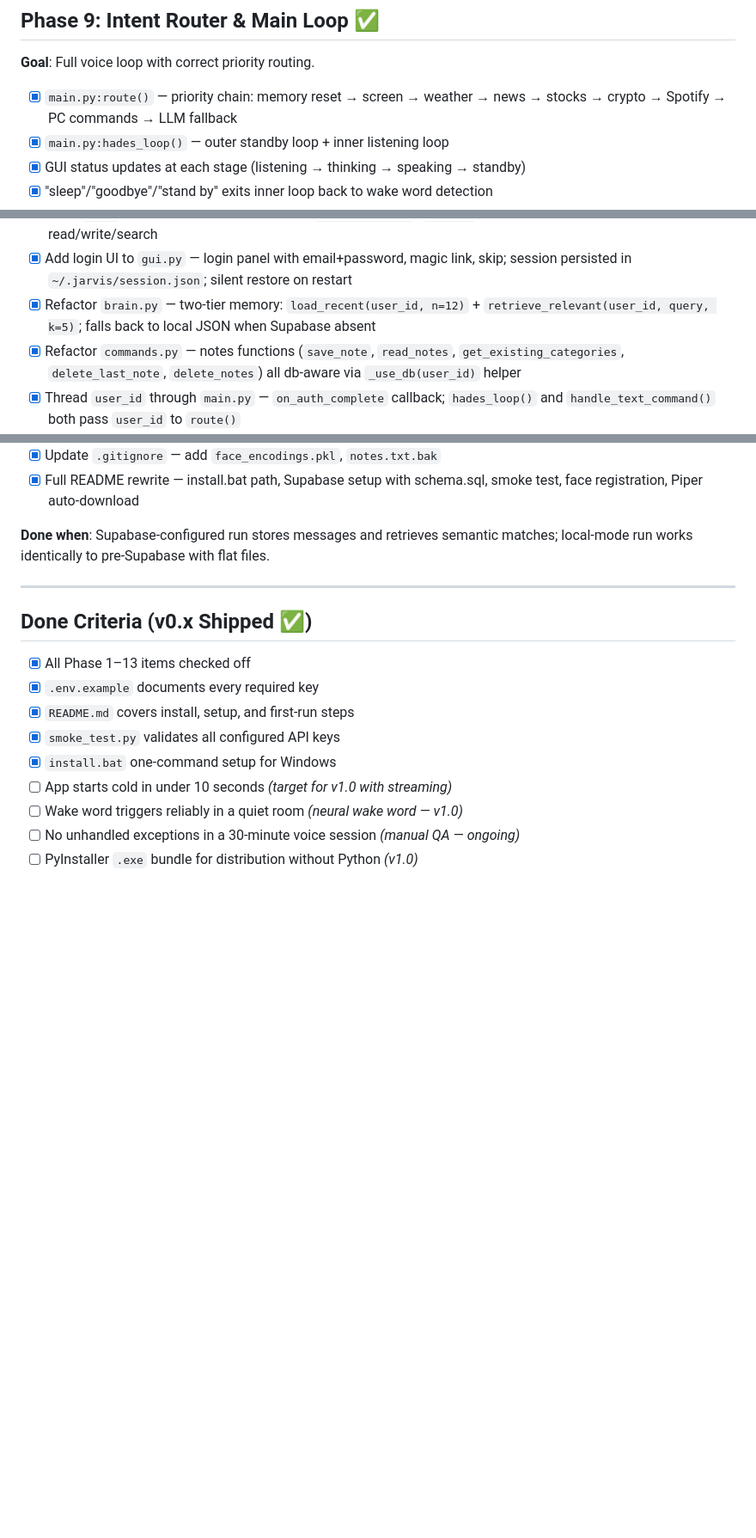
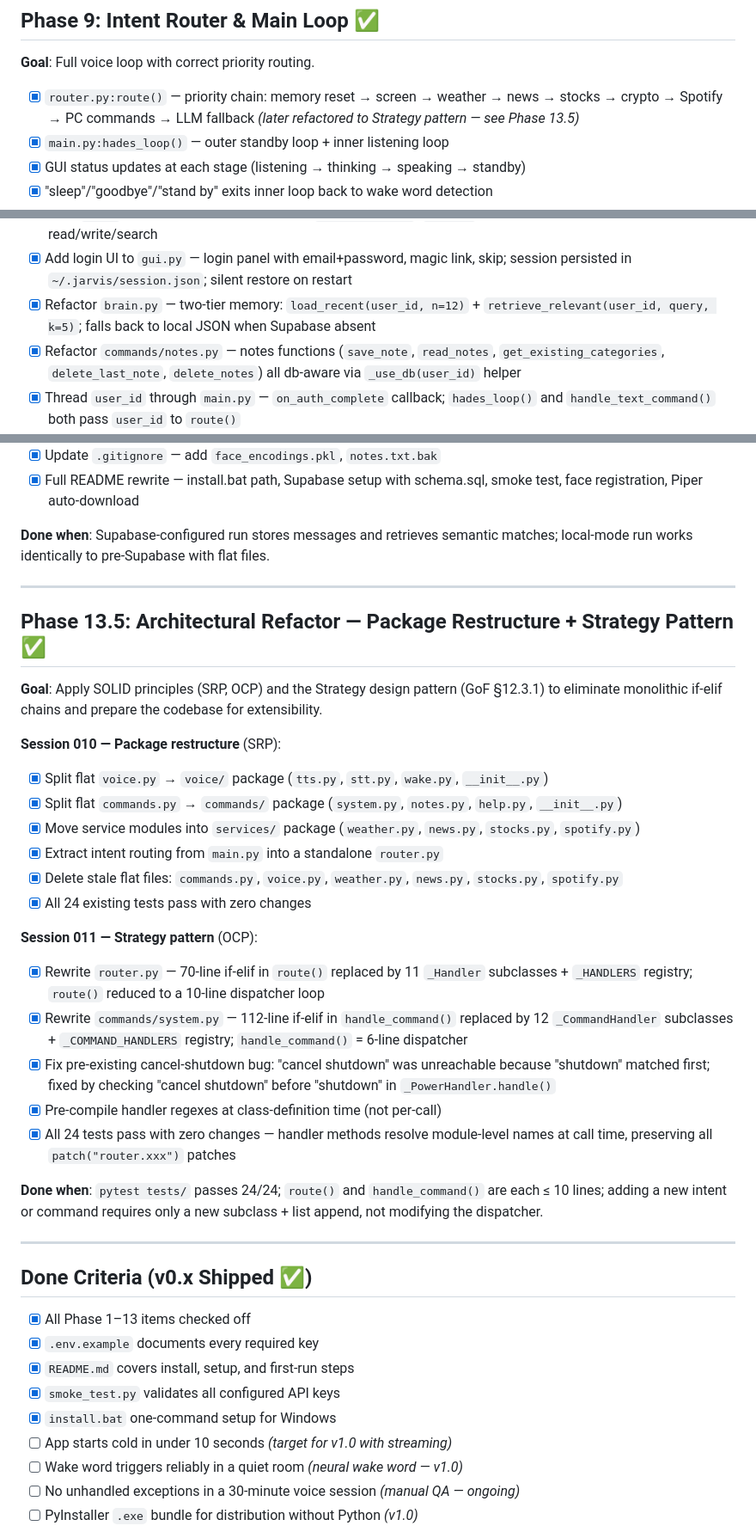
Before and after one commit to ShubhamMohta29/HADES, a Markdown page: docs/06-ImplementationPlan.md, 3 parts joined by grey strips. Shown at 86% size. Drawn GitHub-style; blank space fills up the shorter version.

Commit message:
docs: update TRD and ImplementationPlan for Strategy pattern refactor
- 02-TRD.md: replace stale "13-step priority chain" description with
  Strategy pattern language; update commands/system.py folder entry
- 06-ImplementationPlan.md: fix router.py/commands/notes.py references
  (were still pointing to main.py:route() and commands.py); add Phase 13.5
  documenting the Session 010 package restructure and Session 011
  Strategy pattern rewrite

Co-Authored-By: Claude Sonnet 4.6 <noreply@anthropic.com>

```diff
--- a/docs/06-ImplementationPlan.md
+++ b/docs/06-ImplementationPlan.md
@@ -115,7 +115,7 @@
 ## Phase 9: Intent Router & Main Loop ✅
 **Goal**: Full voice loop with correct priority routing.
 
-- [x] `main.py:route()` — priority chain: memory reset → screen → weather → news → stocks → crypto → Spotify → PC commands → LLM fallback
+- [x] `router.py:route()` — priority chain: memory reset → screen → weather → news → stocks → crypto → Spotify → PC commands → LLM fallback *(later refactored to Strategy pattern — see Phase 13.5)*
 - [x] `main.py:hades_loop()` — outer standby loop + inner listening loop
 - [x] GUI status updates at each stage (listening → thinking → speaking → standby)
 - [x] "sleep"/"goodbye"/"stand by" exits inner loop back to wake word detection
@@ -171,7 +171,7 @@
 - [x] Write `db.py` — centralised Supabase client: `is_available()`, `embed()`, auth helpers, notes CRUD, memory read/write/search
 - [x] Add login UI to `gui.py` — login panel with email+password, magic link, skip; session persisted in `~/.jarvis/session.json`; silent restore on restart
 - [x] Refactor `brain.py` — two-tier memory: `load_recent(user_id, n=12)` + `retrieve_relevant(user_id, query, k=5)`; falls back to local JSON when Supabase absent
-- [x] Refactor `commands.py` — notes functions (`save_note`, `read_notes`, `get_existing_categories`, `delete_last_note`, `delete_notes`) all db-aware via `_use_db(user_id)` helper
+- [x] Refactor `commands/notes.py` — notes functions (`save_note`, `read_notes`, `get_existing_categories`, `delete_last_note`, `delete_notes`) all db-aware via `_use_db(user_id)` helper
 - [x] Thread `user_id` through `main.py` — `on_auth_complete` callback; `hades_loop()` and `handle_text_command()` both pass `user_id` to `route()`
 - [x] Add note deletion to `route()` — three regex branches (last note, by category, all notes) mapped to `commands.delete_last_note` / `commands.delete_notes`
 - [x] Write `run_once_migrate_notes.py` — one-time import of `notes.txt` into Supabase; preserves timestamps + category tags; renames file to `.bak`
@@ -182,6 +182,28 @@
 - [x] Full README rewrite — install.bat path, Supabase setup with schema.sql, smoke test, face registration, Piper auto-download
 
 **Done when**: Supabase-configured run stores messages and retrieves semantic matches; local-mode run works identically to pre-Supabase with flat files.
+
+---
+
+## Phase 13.5: Architectural Refactor — Package Restructure + Strategy Pattern ✅
+**Goal**: Apply SOLID principles (SRP, OCP) and the Strategy design pattern (GoF §12.3.1) to eliminate monolithic if-elif chains and prepare the codebase for extensibility.
+
+**Session 010 — Package restructure** (SRP):
+- [x] Split flat `voice.py` → `voice/` package (`tts.py`, `stt.py`, `wake.py`, `__init__.py`)
+- [x] Split flat `commands.py` → `commands/` package (`system.py`, `notes.py`, `help.py`, `__init__.py`)
+- [x] Move service modules into `services/` package (`weather.py`, `news.py`, `stocks.py`, `spotify.py`)
+- [x] Extract intent routing from `main.py` into a standalone `router.py`
+- [x] Delete stale flat files: `commands.py`, `voice.py`, `weather.py`, `news.py`, `stocks.py`, `spotify.py`
+- [x] All 24 existing tests pass with zero changes
+
+**Session 011 — Strategy pattern** (OCP):
+- [x] Rewrite `router.py` — 70-line if-elif in `route()` replaced by 11 `_Handler` subclasses + `_HANDLERS` registry; `route()` reduced to a 10-line dispatcher loop
+- [x] Rewrite `commands/system.py` — 112-line if-elif in `handle_command()` replaced by 12 `_CommandHandler` subclasses + `_COMMAND_HANDLERS` registry; `handle_command()` = 6-line dispatcher
+- [x] Fix pre-existing cancel-shutdown bug: "cancel shutdown" was unreachable because "shutdown" matched first; fixed by checking "cancel shutdown" before "shutdown" in `_PowerHandler.handle()`
+- [x] Pre-compile handler regexes at class-definition time (not per-call)
+- [x] All 24 tests pass with zero changes — handler methods resolve module-level names at call time, preserving all `patch("router.xxx")` patches
+
+**Done when**: `pytest tests/` passes 24/24; `route()` and `handle_command()` are each ≤ 10 lines; adding a new intent or command requires only a new subclass + list append, not modifying the dispatcher.
 
 ---
 
```
Also changed, not shown: docs/02-TRD.md (+2 -2 lines).
